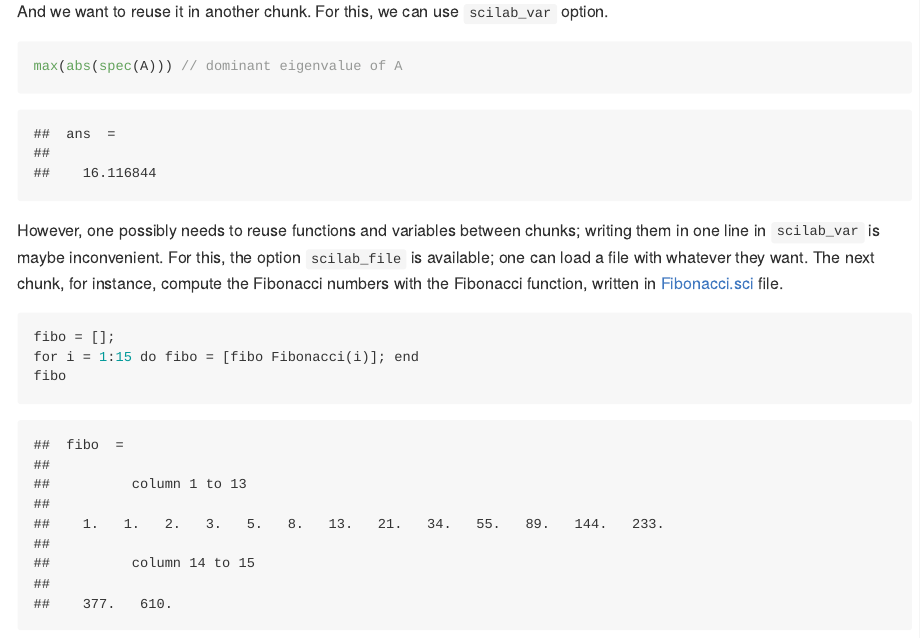
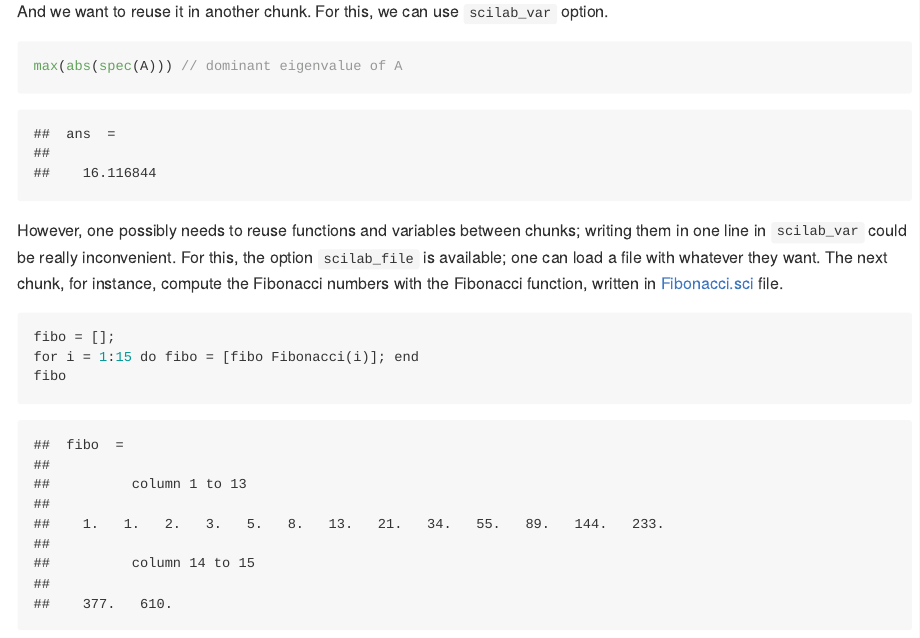
Before and after one commit to tiagodsilva/ScilabEngine, an R Markdown document (demo/demo.Rmd): the page in a window 1100 px wide, from 1020 px down. The pictures show the output file demo/demo.html that the author committed with the source, opened offline.

Commit message:
Fix typo

````diff
--- a/demo/demo.Rmd
+++ b/demo/demo.Rmd
@@ -77,7 +77,7 @@ max(abs(spec(A))) // dominant eigenvalue of A
 
 
 
-However, one possibly needs to reuse functions and variables between chunks; writing them in one line in `scilab_var` is maybe inconvenient. For this, the option `scilab_file` is available; one can load a file with whatever they want. The next chunk, for instance, compute the Fibonacci numbers with the Fibonacci function, written in [Fibonacci.sci](https://github.com/tiagodsilva/ScilabEngine/blob/main/demo/Fibonacci.sci) file.
+However, one possibly needs to reuse functions and variables between chunks; writing them in one line in `scilab_var` could be really inconvenient. For this, the option `scilab_file` is available; one can load a file with whatever they want. The next chunk, for instance, compute the Fibonacci numbers with the Fibonacci function, written in [Fibonacci.sci](https://github.com/tiagodsilva/ScilabEngine/blob/main/demo/Fibonacci.sci) file.
 
 ```{r, engine = "scilab", scilab_file = "Fibonacci.sci"}
 fibo = [];
````
Also changed, not shown: demo/demo.html, demo/demo.md.
